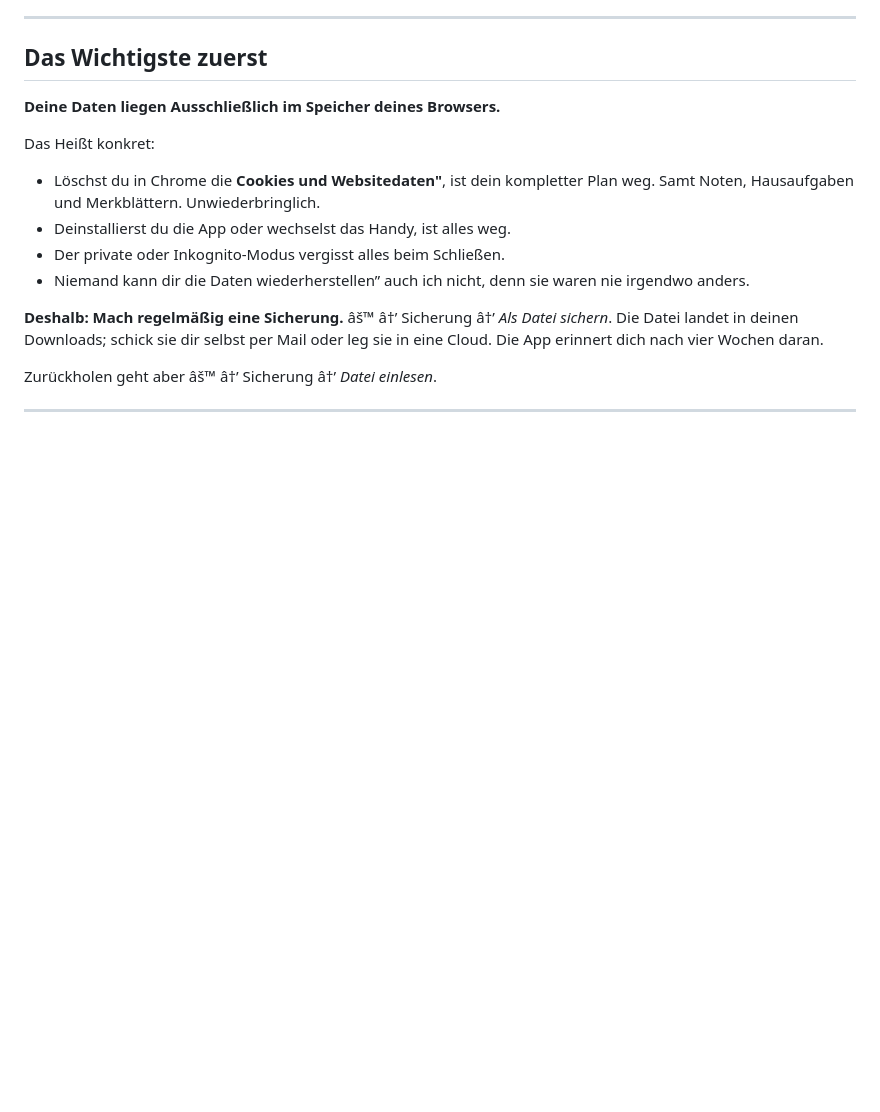
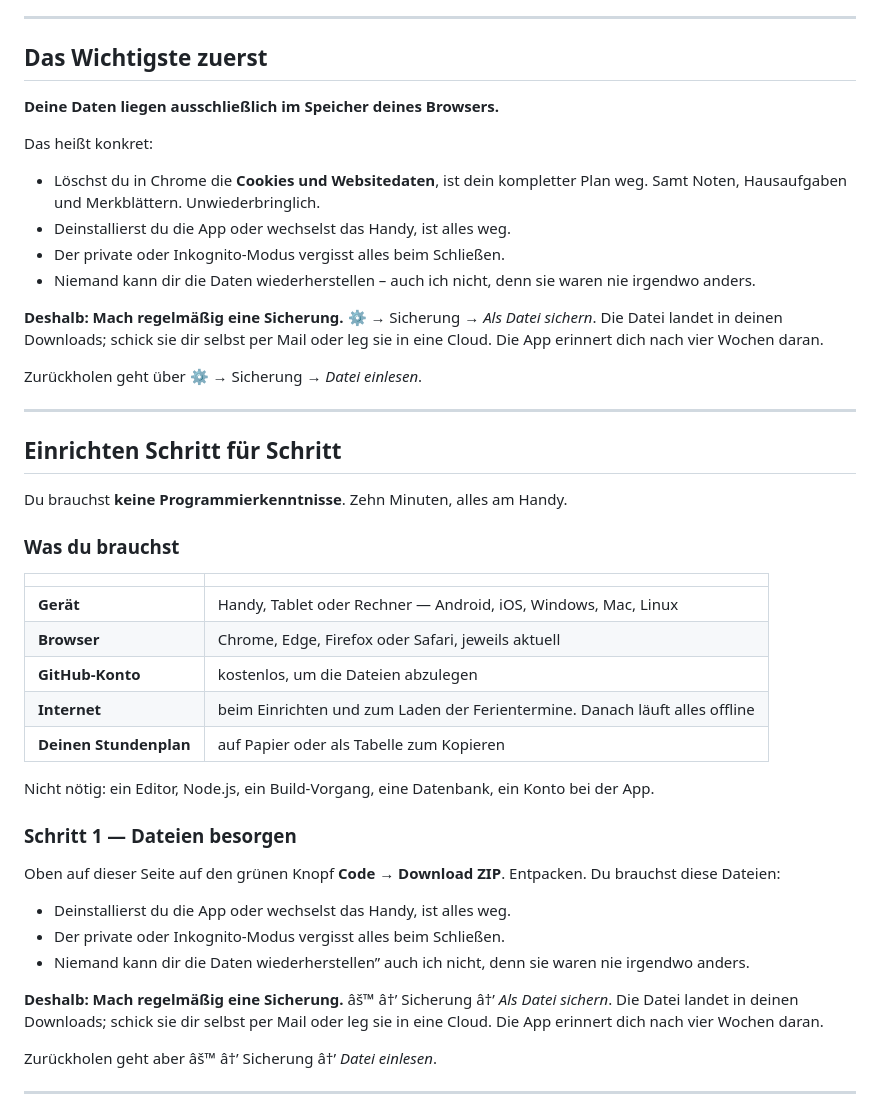
Before and after one commit to DjKamma420/StundenplanNothing, a Markdown page: README.md, the part around the change. GitHub-like rendering; blank space fills up the shorter version.

Commit message:
Fix typos and formatting in README.md
Corrected spelling and formatting issues in the README.

```diff
--- a/README.md
+++ b/README.md
@@ -12,11 +12,41 @@ Nichts ist auf eine bestimmte Schule zugeschnitten. Fächer, Räume, Lehrkräfte
 
 ## Das Wichtigste zuerst
 
-**Deine Daten liegen Ausschließlich im Speicher deines Browsers.**
+**Deine Daten liegen ausschließlich im Speicher deines Browsers.**
 
-Das Heißt konkret:
+Das heißt konkret:
 
-- Löschst du in Chrome die **Cookies und Websitedaten"**, ist dein kompletter Plan weg. Samt Noten, Hausaufgaben und Merkblättern. Unwiederbringlich.
+- Löschst du in Chrome die **Cookies und Websitedaten**, ist dein kompletter Plan weg. Samt Noten, Hausaufgaben und Merkblättern. Unwiederbringlich.
+- Deinstallierst du die App oder wechselst das Handy, ist alles weg.
+- Der private oder Inkognito-Modus vergisst alles beim Schließen.
+- Niemand kann dir die Daten wiederherstellen – auch ich nicht, denn sie waren nie irgendwo anders.
+
+**Deshalb: Mach regelmäßig eine Sicherung.** ⚙ → Sicherung → *Als Datei sichern*. Die Datei landet in deinen Downloads; schick sie dir selbst per Mail oder leg sie in eine Cloud. Die App erinnert dich nach vier Wochen daran.
+
+Zurückholen geht über ⚙ → Sicherung → *Datei einlesen*.
+
+---
+
+## Einrichten Schritt für Schritt
+
+Du brauchst **keine Programmierkenntnisse**. Zehn Minuten, alles am Handy.
+
+### Was du brauchst
+
+| | |
+|---|---|
+| **Gerät** | Handy, Tablet oder Rechner — Android, iOS, Windows, Mac, Linux |
+| **Browser** | Chrome, Edge, Firefox oder Safari, jeweils aktuell |
+| **GitHub-Konto** | kostenlos, um die Dateien abzulegen |
+| **Internet** | beim Einrichten und zum Laden der Ferientermine. Danach läuft alles offline |
+| **Deinen Stundenplan** | auf Papier oder als Tabelle zum Kopieren |
+
+Nicht nötig: ein Editor, Node.js, ein Build-Vorgang, eine Datenbank, ein Konto bei der App.
+
+### Schritt 1 — Dateien besorgen
+
+Oben auf dieser Seite auf den grünen Knopf **Code** → **Download ZIP**. Entpacken. Du brauchst diese Dateien:
+
 - Deinstallierst du die App oder wechselst das Handy, ist alles weg.
 - Der private oder Inkognito-Modus vergisst alles beim Schließen.
 - Niemand kann dir die Daten wiederherstellen” auch ich nicht, denn sie waren nie irgendwo anders.
```
